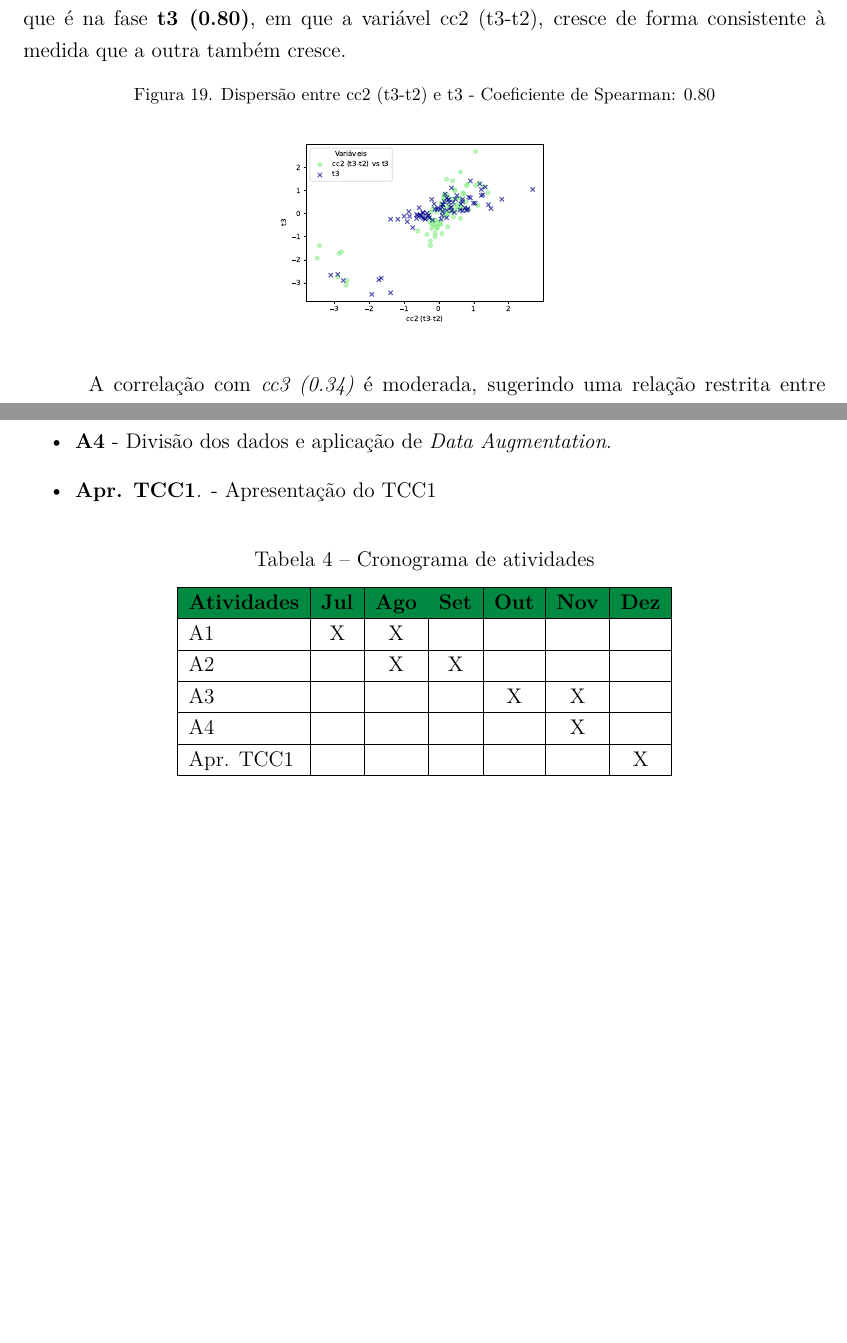
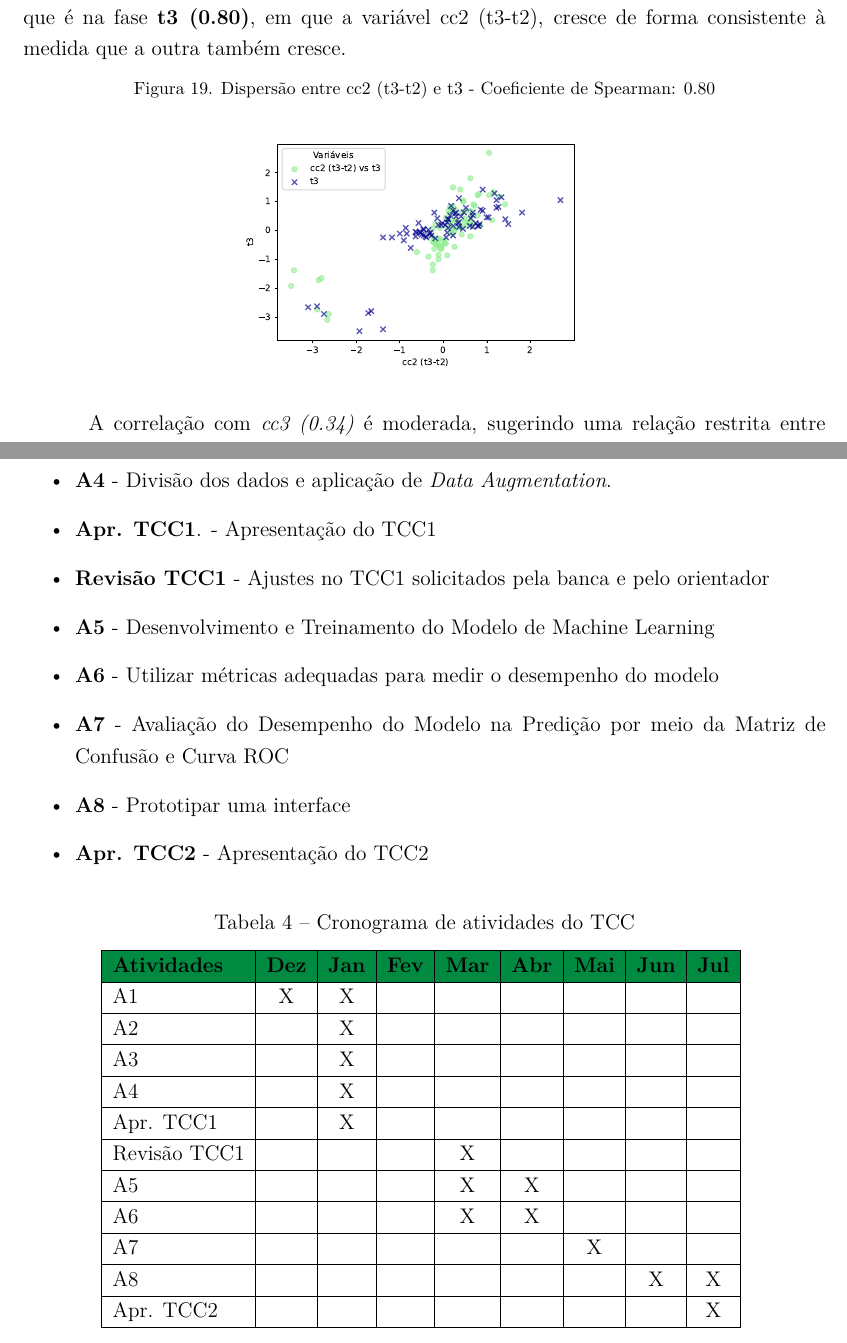
Before and after one commit to sabrinaberno/TCC, a LaTeX thesis (latex/tcc.tex, which reads latex/editaveis/Capitulo4.tex, latex/editaveis/Capitulo6.tex): two parts of pages 67 and 81 of 122, joined at a grey line, cut so that both start at the same text, the shorter picture padded with empty space. Compiled offline with pdfLaTeX.

Commit message:
Ajuste do planejamento do TCC

```diff
--- a/latex/editaveis/Capitulo4.tex
+++ b/latex/editaveis/Capitulo4.tex
@@ -436,7 +436,7 @@ A relação entre o intervalo \textit{cc2} e as diversas fases de crescimento do
     \caption{Dispersão entre cc2 (t3-t2) e t3 - Coeficiente de Spearman: 0.80}
     \label{fig:cc2-t3}
     \centering
-    \includegraphics[scale=0.4]{figuras/Spearman/cc2-t3.pdf}
+    \includegraphics[scale=0.5]{figuras/Spearman/cc2-t3.pdf}
     \vspace{0.3cm}
     % \caption{A alta correlação entre essas variáveis sugere que o tempo t3 tem uma influência considerável sobre o intervalo cc2, refletindo uma associação significativa no desenvolvimento embrionário. }
     \begin{minipage}{\linewidth}
--- a/latex/editaveis/Capitulo6.tex
+++ b/latex/editaveis/Capitulo6.tex
@@ -6,22 +6,32 @@
     \item \textbf{A3} - Identificação da correlação e atribuição de pesos aos parâmetros na previsão da ploidia do embrião.
     \item \textbf{A4} - Divisão dos dados e aplicação de \textit{Data Augmentation}.
     \item \textbf{Apr. TCC1}. - Apresentação do TCC1
+    \item \textbf{Revisão TCC1} - Ajustes no TCC1 solicitados pela banca e pelo orientador
+    \item \textbf{A5} - Desenvolvimento e Treinamento do Modelo de Machine Learning
+    \item \textbf{A6} - Utilizar métricas adequadas para medir o desempenho do modelo
+    \item \textbf{A7} - Avaliação do Desempenho do Modelo na Predição por meio da Matriz de Confusão e Curva ROC
+    \item \textbf{A8} - Prototipar uma interface
+    \item \textbf{Apr. TCC2} - Apresentação do TCC2
 \end{itemize}
-
 
 \renewcommand{\arraystretch}{1.2}
 \begin{table}[ht]
     \centering
-    \caption{Cronograma de atividades}
-    \begin{tabular}{|l|c|c|c|c|c|c|c|c|c|c|c|c|}
+    \caption{Cronograma de atividades do TCC}
+    \begin{tabular}{|l|c|c|c|c|c|c|c|c|}
     \hline
-    \cellcolor[HTML]{008940}\textbf{Atividades} & \cellcolor[HTML]{008940}\textbf{Jul}&\cellcolor[HTML]{008940}\textbf{Ago} & \cellcolor[HTML]{008940}\textbf{Set} & \cellcolor[HTML]{008940}\textbf{Out} & \cellcolor[HTML]{008940}\textbf{Nov} & \cellcolor[HTML]{008940}\textbf{Dez} \\ \hline
-    A1  & X & X &   &   &   &   \\ \hline
-    A2  &   & X & X &   &   &   \\ \hline
-    A3  &   &   &   & X & X  &  \\ \hline
-    A4  &   &   &   &   & X &   \\ \hline
-    Apr. TCC1 &   &   &   &  &  & X \\ \hline
+    \cellcolor[HTML]{008940}\textbf{Atividades} & \cellcolor[HTML]{008940}\textbf{Dez} & \cellcolor[HTML]{008940}\textbf{Jan} & \cellcolor[HTML]{008940}\textbf{Fev} & \cellcolor[HTML]{008940}\textbf{Mar} & \cellcolor[HTML]{008940}\textbf{Abr} & \cellcolor[HTML]{008940}\textbf{Mai} & \cellcolor[HTML]{008940}\textbf{Jun} & \cellcolor[HTML]{008940}\textbf{Jul}\\ \hline
+    A1 & X & X &   &   &   &   &   &  \\ \hline
+    A2 &   & X &   &   &   &   &   &  \\ \hline
+    A3 &   & X &   &   &   &   &   &  \\ \hline
+    A4 &   & X &   &   &   &   &   &  \\ \hline
+    Apr. TCC1 &   & X &   &   &   &   &   &  \\ \hline
+    Revisão TCC1 &   &   &   & X &   &   &   &  \\ \hline
+    A5 &   &   &   & X & X &   &   &  \\ \hline
+    A6 &   &   &   & X & X &   &   &  \\ \hline
+    A7 &   &   &   &   &   & X &   &  \\ \hline
+    A8 &   &   &   &   &   &   & X & X \\ \hline
+    Apr. TCC2 &   &   &   &   &   &   &   & X \\ \hline
     \end{tabular}
-
     \label{tab:cronograma}
 \end{table}
```
Also changed, not shown: TCC_FGA.pdf.
